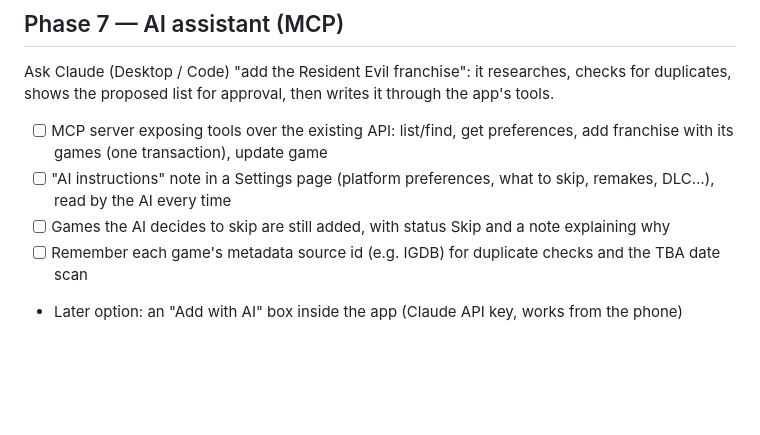
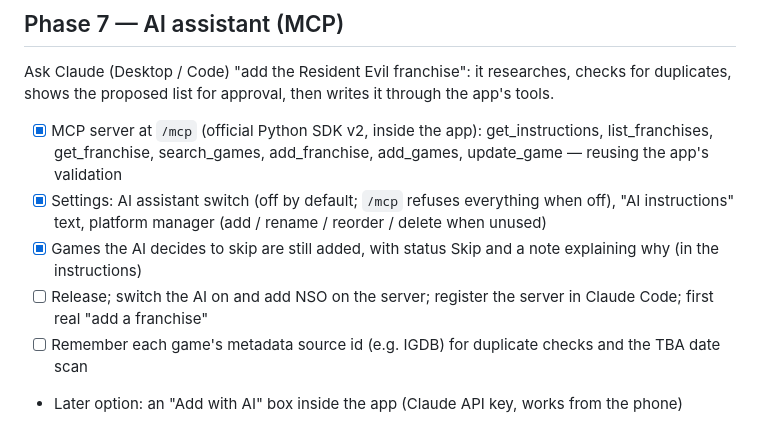
Before and after one commit to boeint/WhatToPlay, a Markdown page: PLAN.md, the part around the change. Drawn GitHub-style; blank space fills up the shorter version.

Commit message:
Plan: Phase 7 progress
Co-Authored-By: Claude Opus 5.5 <noreply@anthropic.com>

```diff
--- a/PLAN.md
+++ b/PLAN.md
@@ -96,9 +96,10 @@ Installation flow (Unraid, all in the web UI):
 ## Phase 7 — AI assistant (MCP)
 Ask Claude (Desktop / Code) "add the Resident Evil franchise": it researches, checks for duplicates,
 shows the proposed list for approval, then writes it through the app's tools.
-- [ ] MCP server exposing tools over the existing API: list/find, get preferences, add franchise with its games (one transaction), update game
-- [ ] "AI instructions" note in a Settings page (platform preferences, what to skip, remakes, DLC…), read by the AI every time
-- [ ] Games the AI decides to skip are still added, with status Skip and a note explaining why
+- [x] MCP server at `/mcp` (official Python SDK v2, inside the app): get_instructions, list_franchises, get_franchise, search_games, add_franchise, add_games, update_game — reusing the app's validation
+- [x] Settings: AI assistant switch (off by default; `/mcp` refuses everything when off), "AI instructions" text, platform manager (add / rename / reorder / delete when unused)
+- [x] Games the AI decides to skip are still added, with status Skip and a note explaining why (in the instructions)
+- [ ] Release; switch the AI on and add NSO on the server; register the server in Claude Code; first real "add a franchise"
 - [ ] Remember each game's metadata source id (e.g. IGDB) for duplicate checks and the TBA date scan
 - Later option: an "Add with AI" box inside the app (Claude API key, works from the phone)
 
```
